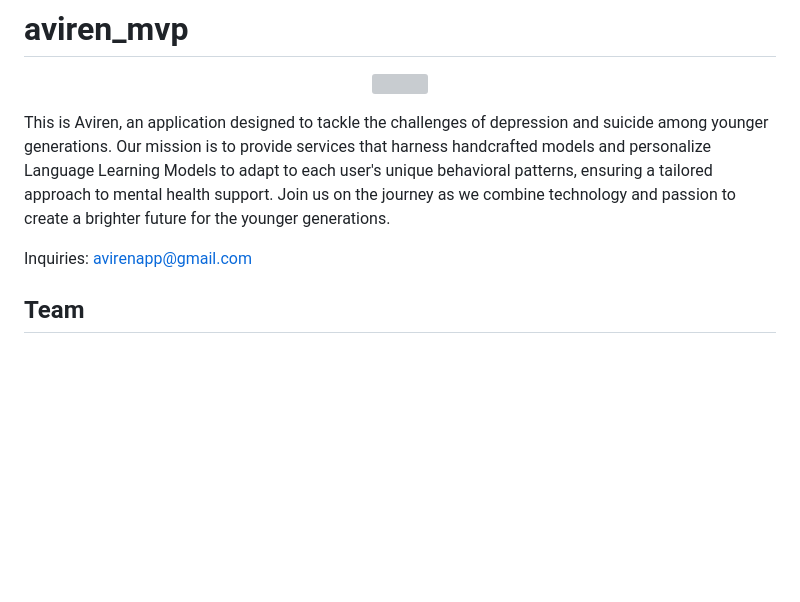
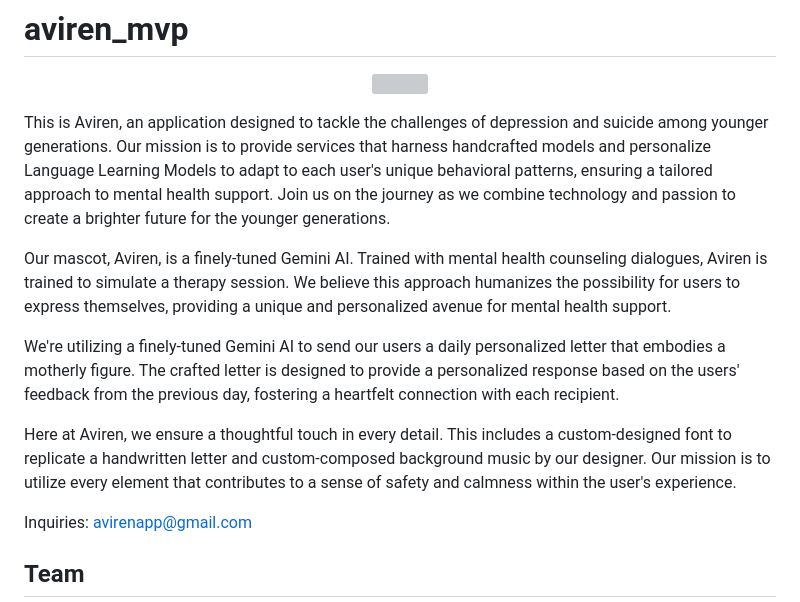
Before and after one commit to avirenapp/aviren_mvp, a Markdown page: README.md, the part around the change. Drawn GitHub-style; blank space fills up the shorter version; grey boxes are pictures that could not be loaded.

```diff
--- a/README.md
+++ b/README.md
@@ -3,6 +3,12 @@
 <p align="center"><img src="https://github.com/avirenapp/aviren_mvp/assets/48215209/d7d4c0bf-637f-496c-9efe-3f71605af818"></p>
 
 This is Aviren, an application designed to tackle the challenges of depression and suicide among younger generations. Our mission is to provide services that harness handcrafted models and personalize Language Learning Models to adapt to each user's unique behavioral patterns, ensuring a tailored approach to mental health support. Join us on the journey as we combine technology and passion to create a brighter future for the younger generations.
+
+Our mascot, Aviren, is a finely-tuned Gemini AI. Trained with mental health counseling dialogues, Aviren is trained to simulate a therapy session. We believe this approach humanizes the possibility for users to express themselves, providing a unique and personalized avenue for mental health support.
+
+We're utilizing a finely-tuned Gemini AI to send our users a daily personalized letter that embodies a motherly figure. The crafted letter is designed to provide a personalized response based on the users' feedback from the previous day, fostering a heartfelt connection with each recipient.
+
+Here at Aviren, we ensure a thoughtful touch in every detail. This includes a custom-designed font to replicate a handwritten letter and custom-composed background music by our designer. Our mission is to utilize every element that contributes to a sense of safety and calmness within the user's experience.
 
 Inquiries: avirenapp@gmail.com
 
```
